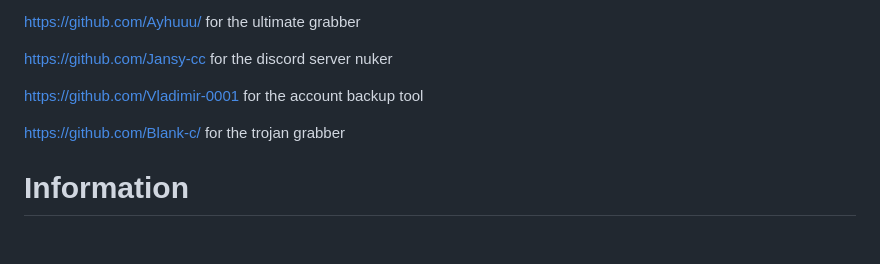
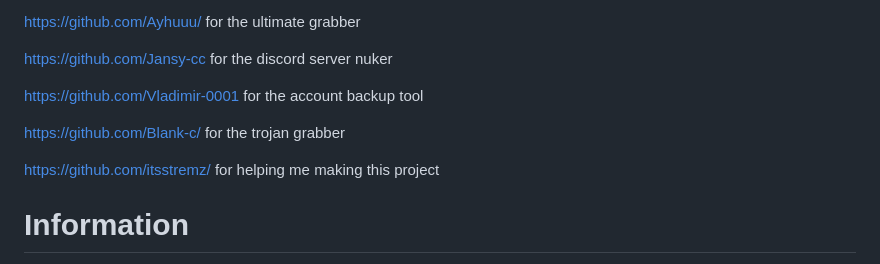
Before and after one commit to itsk0ntra/multi-tools, a Markdown page: README.md, the part around the change. Drawn GitHub-style; blank space fills up the shorter version.

```diff
--- a/README.md
+++ b/README.md
@@ -22,6 +22,8 @@ https://github.com/Vladimir-0001 for the account backup tool
 
 https://github.com/Blank-c/ for the trojan grabber
 
+https://github.com/itsstremz/ for helping me making this project
+
 # Information
 I will update this project almost every day, so watch out for updates and give the project a star to support me :)
 
```
